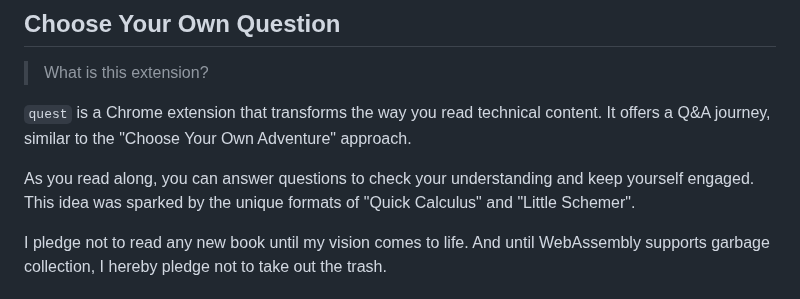
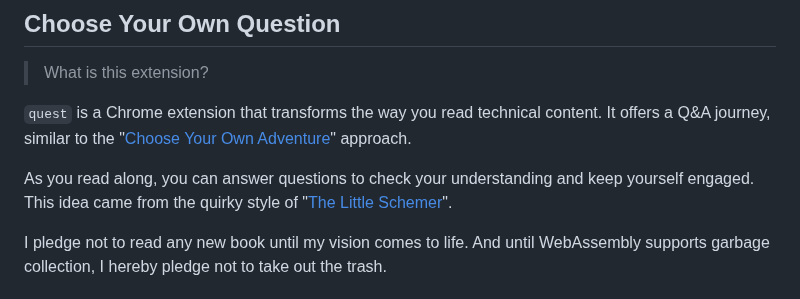
Before and after one commit to 8ta4/quest, a Markdown page: README.md, the part around the change. GitHub-like rendering.

Commit message:
Improve readability by adding hyperlinks to referenced books in README.md

```diff
--- a/README.md
+++ b/README.md
@@ -4,9 +4,9 @@
 
 > What is this extension?
 
-`quest` is a Chrome extension that transforms the way you read technical content. It offers a Q&A journey, similar to the "Choose Your Own Adventure" approach.
+`quest` is a Chrome extension that transforms the way you read technical content. It offers a Q&A journey, similar to the "[Choose Your Own Adventure](https://www.goodreads.com/genres/choose-your-own-adventure)" approach.
 
-As you read along, you can answer questions to check your understanding and keep yourself engaged. This idea was sparked by the unique formats of "Quick Calculus" and "Little Schemer".
+As you read along, you can answer questions to check your understanding and keep yourself engaged. This idea came from the quirky style of "[The Little Schemer](https://www.goodreads.com/en/book/show/548914.The_Little_Schemer)".
 
 I pledge not to read any new book until my vision comes to life. And until WebAssembly supports garbage collection, I hereby pledge not to take out the trash.
 
```
